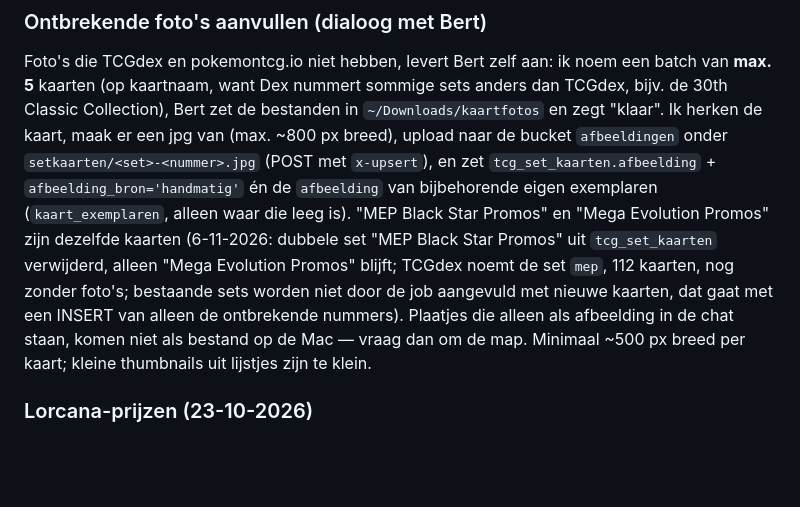
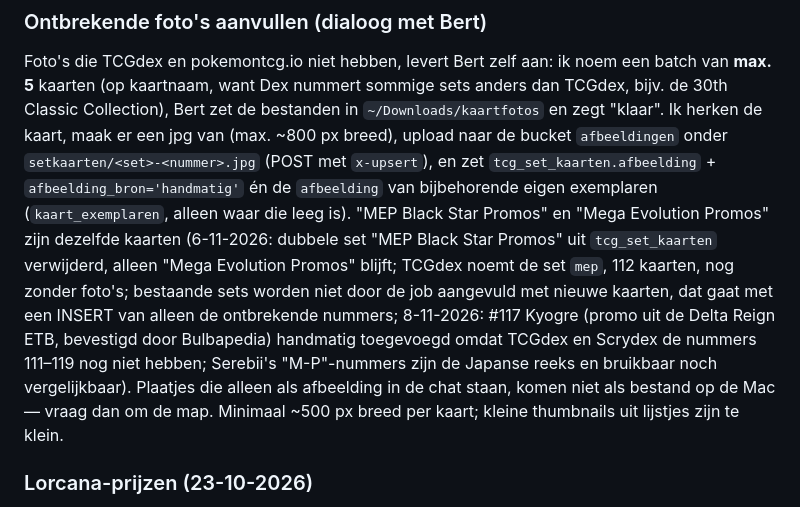
Before and after one commit to UMCD-Bert/Pokemon-collectie, a Markdown page: CLAUDE.md, the part around the change. Rendered like a GitHub page; blank space fills up the shorter version.

Commit message:
CLAUDE.md: MEP-promo #117 Kyogre handmatig toegevoegd
Co-Authored-By: Claude Sonnet 5.5 <noreply@anthropic.com>

```diff
--- a/CLAUDE.md
+++ b/CLAUDE.md
@@ -192,7 +192,7 @@ bestanden in `~/Downloads/kaartfotos` en zegt "klaar". Ik herken de kaart, maak
 upload naar de bucket `afbeeldingen` onder `setkaarten/<set>-<nummer>.jpg` (POST met `x-upsert`), en zet
 `tcg_set_kaarten.afbeelding` + `afbeelding_bron='handmatig'` én de `afbeelding` van bijbehorende eigen exemplaren
 (`kaart_exemplaren`, alleen waar die leeg is). "MEP Black Star Promos" en "Mega Evolution Promos" zijn dezelfde
-kaarten (6-11-2026: dubbele set "MEP Black Star Promos" uit `tcg_set_kaarten` verwijderd, alleen "Mega Evolution Promos" blijft; TCGdex noemt de set `mep`, 112 kaarten, nog zonder foto's; bestaande sets worden niet door de job aangevuld met nieuwe kaarten, dat gaat met een INSERT van alleen de ontbrekende nummers). Plaatjes die alleen als afbeelding in de chat staan, komen niet als bestand op de
+kaarten (6-11-2026: dubbele set "MEP Black Star Promos" uit `tcg_set_kaarten` verwijderd, alleen "Mega Evolution Promos" blijft; TCGdex noemt de set `mep`, 112 kaarten, nog zonder foto's; bestaande sets worden niet door de job aangevuld met nieuwe kaarten, dat gaat met een INSERT van alleen de ontbrekende nummers; 8-11-2026: #117 Kyogre (promo uit de Delta Reign ETB, bevestigd door Bulbapedia) handmatig toegevoegd omdat TCGdex en Scrydex de nummers 111–119 nog niet hebben; Serebii's "M-P"-nummers zijn de Japanse reeks en bruikbaar noch vergelijkbaar). Plaatjes die alleen als afbeelding in de chat staan, komen niet als bestand op de
 Mac — vraag dan om de map. Minimaal ~500 px breed per kaart; kleine thumbnails uit lijstjes zijn te klein.
 
 ### Lorcana-prijzen (23-10-2026)
```
